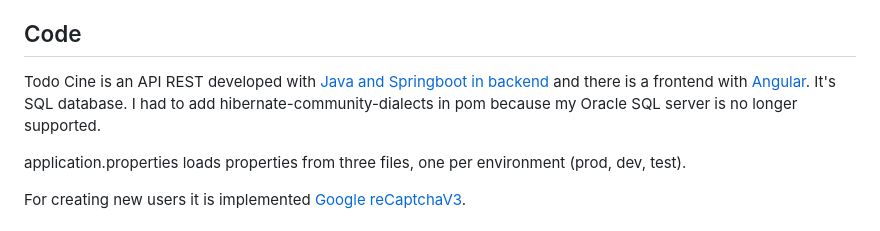
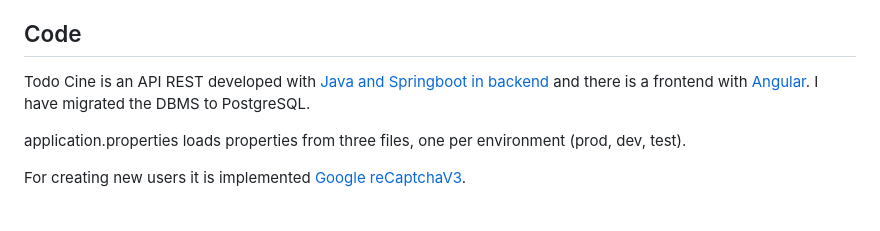
Before and after one commit to abeltran10/todocine_backend, a Markdown page: README.md, the part around the change. Rendered like a GitHub page.

```diff
--- a/README.md
+++ b/README.md
@@ -8,7 +8,7 @@ The application allows users to browse a vast catalog of movies, manage their fa
 
 ## Code
 
-Todo Cine is an API REST developed with [Java and Springboot in backend](https://github.com/abeltran10/todocine_backend) and there is a frontend with [Angular](https://github.com/abeltran10/todocine_front_angular). It's SQL database. I had to add hibernate-community-dialects in pom because my Oracle SQL server is no longer supported.
+Todo Cine is an API REST developed with [Java and Springboot in backend](https://github.com/abeltran10/todocine_backend) and there is a frontend with [Angular](https://github.com/abeltran10/todocine_front_angular). I have migrated the DBMS to PostgreSQL.
 
 application.properties loads properties from three files, one per environment (prod, dev, test).
 
```
